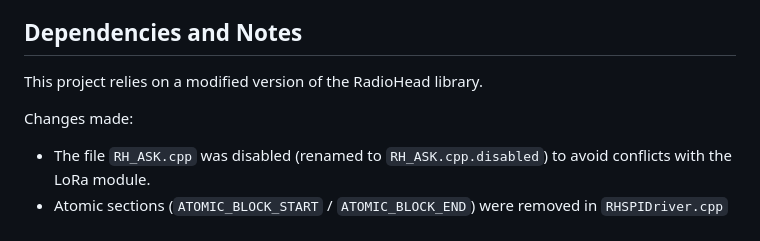
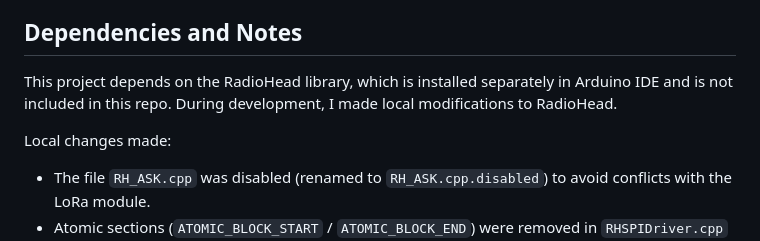
Before and after one commit to hannesgook/quadcopter-ble-lora-controller, a Markdown page: README.md, the part around the change. Rendered like a GitHub page.

Commit message:
Update README dependency notes

```diff
--- a/README.md
+++ b/README.md
@@ -66,9 +66,10 @@ Due to a simple frame design, limited mechanical tuning, and non-final PID param
 
 ## Dependencies and Notes
 
-This project relies on a modified version of the RadioHead library.
+This project depends on the RadioHead library, which is installed separately in Arduino IDE and is not included in this repo.
+During development, I made local modifications to RadioHead.
 
-Changes made:
+Local changes made:
 - The file `RH_ASK.cpp` was disabled (renamed to `RH_ASK.cpp.disabled`) to avoid conflicts with the LoRa module.
 - Atomic sections (`ATOMIC_BLOCK_START` / `ATOMIC_BLOCK_END`) were removed in `RHSPIDriver.cpp` to prevent blocking behavior that interfered with motor timing.
 
```
